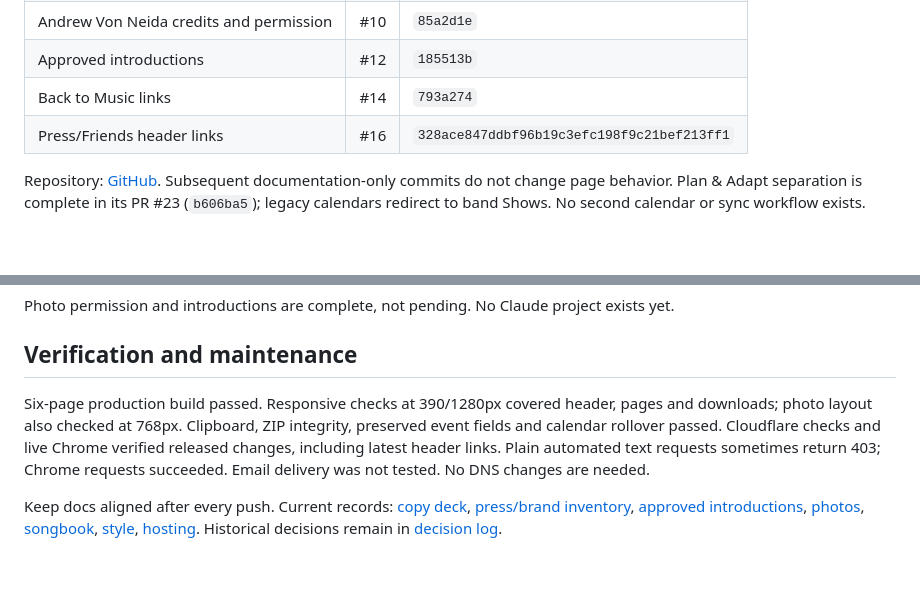
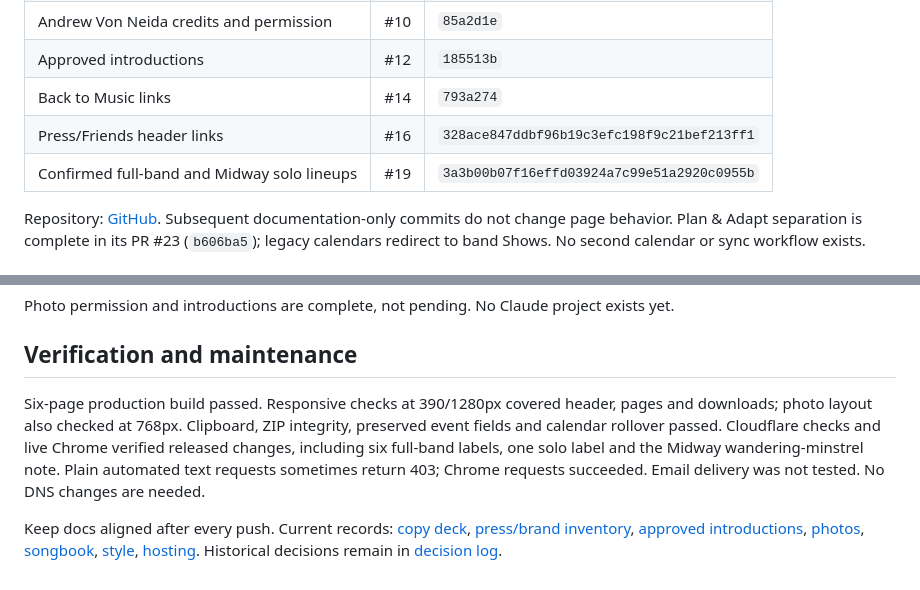
Before and after one commit to budr-githhub/sarahandthebuds, a Markdown page: docs/dashboard.md, 2 parts joined by grey strips. GitHub-like rendering; blank space fills up the shorter version.

```diff
--- a/docs/dashboard.md
+++ b/docs/dashboard.md
@@ -23,6 +23,7 @@ Updated September 14, 2026. Owner: Bud. Implementation: Codex. Published and ver
 | Approved introductions | #12 | `185513b` |
 | Back to Music links | #14 | `793a274` |
 | Press/Friends header links | #16 | `328ace847ddbf96b19c3efc198f9c21bef213ff1` |
+| Confirmed full-band and Midway solo lineups | #19 | `3a3b00b07f16effd03924a7c99e51a2920c0955b` |
 
 Repository: [GitHub](https://github.com/budr-githhub/sarahandthebuds). Subsequent documentation-only commits do not change page behavior. Plan & Adapt separation is complete in its PR #23 (`b606ba5`); legacy calendars redirect to band Shows. No second calendar or sync workflow exists.
 
@@ -36,6 +37,6 @@ Photo permission and introductions are complete, not pending. No Claude project
 
 ## Verification and maintenance
 
-Six-page production build passed. Responsive checks at 390/1280px covered header, pages and downloads; photo layout also checked at 768px. Clipboard, ZIP integrity, preserved event fields and calendar rollover passed. Cloudflare checks and live Chrome verified released changes, including latest header links. Plain automated text requests sometimes return 403; Chrome requests succeeded. Email delivery was not tested. No DNS changes are needed.
+Six-page production build passed. Responsive checks at 390/1280px covered header, pages and downloads; photo layout also checked at 768px. Clipboard, ZIP integrity, preserved event fields and calendar rollover passed. Cloudflare checks and live Chrome verified released changes, including six full-band labels, one solo label and the Midway wandering-minstrel note. Plain automated text requests sometimes return 403; Chrome requests succeeded. Email delivery was not tested. No DNS changes are needed.
 
 Keep docs aligned after every push. Current records: [copy deck](copy-deck.md), [press/brand inventory](press-friends-brand.md), [approved introductions](approved-introductions.md), [photos](photo-inventory.md), [songbook](songbook-source.md), [style](style-guide.md), [hosting](domain-and-hosting.md). Historical decisions remain in [decision log](decision-log.md).
```
Also changed, not shown: docs/decision-log.md (+3 -0 lines), docs/domain-and-hosting.md (+1 -1 lines).
